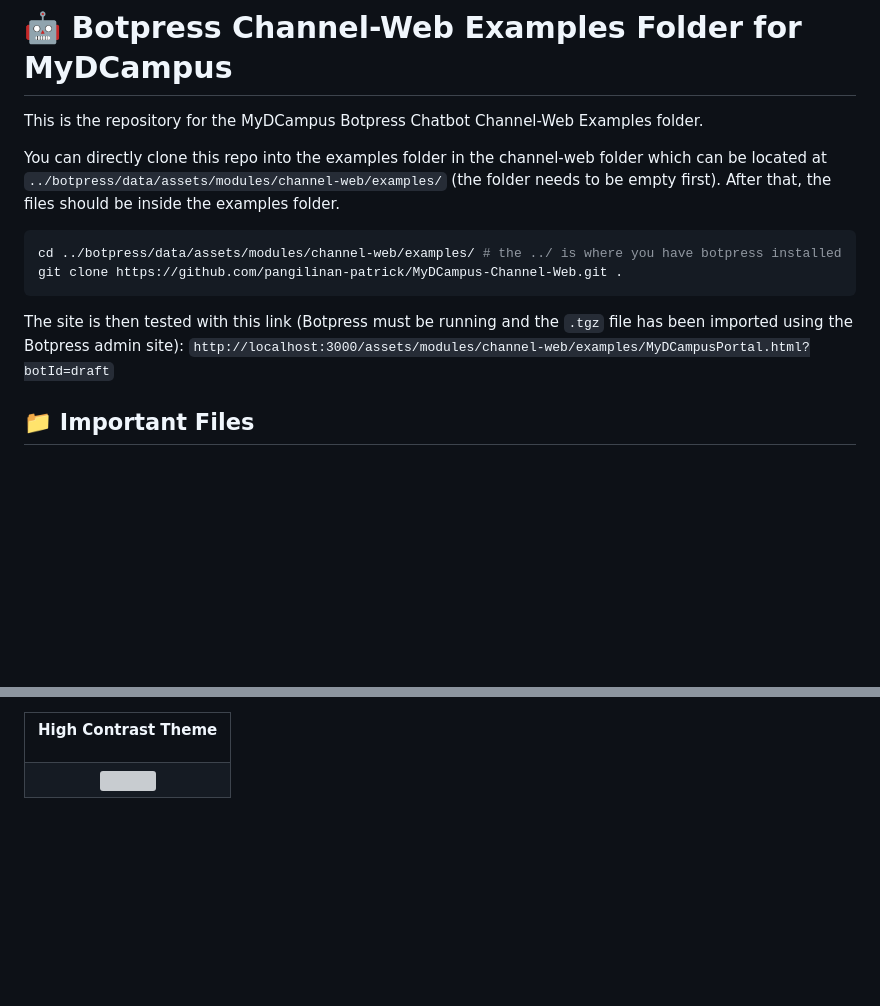
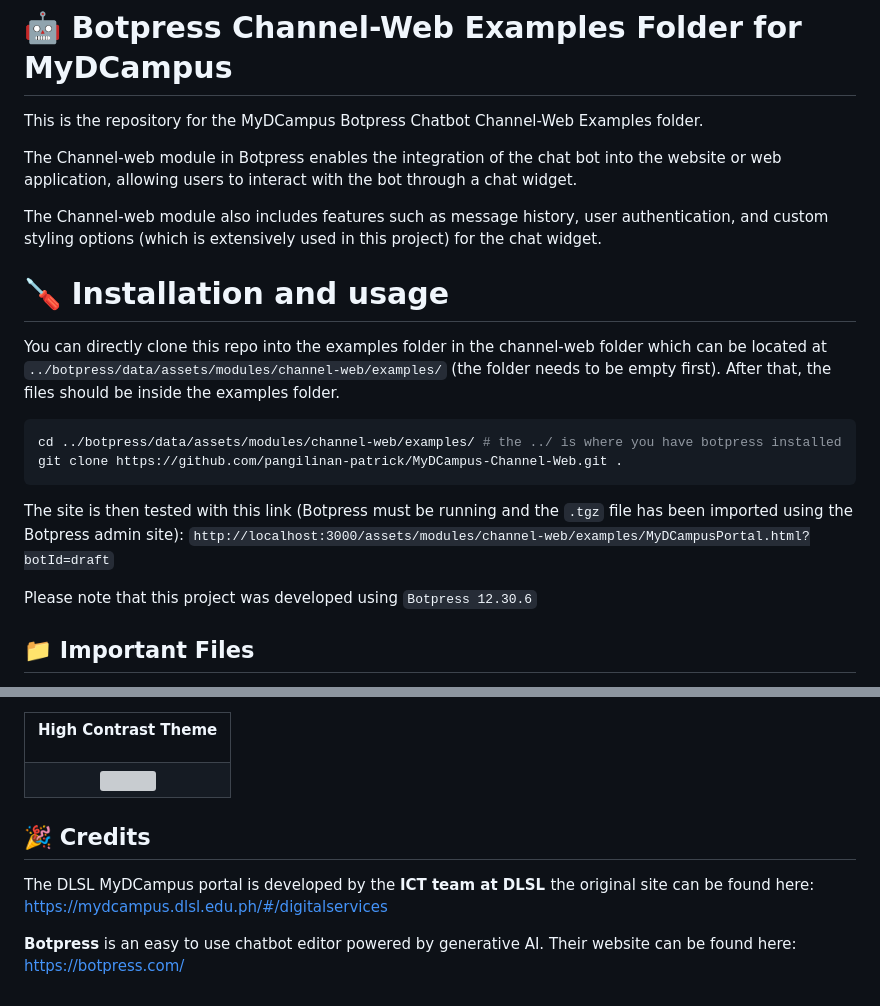
Before and after one commit to pangilinan-patrick/MyDBuddy-Channel-Web, a Markdown page: README.md, 2 parts joined by grey strips. GitHub-like rendering; blank space fills up the shorter version; grey boxes are pictures that could not be loaded.

Commit message:
added botpress version used; credits section; more detailed explanation of the channel-web module

````diff
--- a/README.md
+++ b/README.md
@@ -1,5 +1,11 @@
 # 🤖 Botpress Channel-Web Examples Folder for MyDCampus
 This is the repository for the MyDCampus Botpress Chatbot Channel-Web Examples folder.
+
+The Channel-web module in Botpress enables the integration of the chat bot into the website or web application, allowing users to interact with the bot through a chat widget.
+
+The Channel-web module also includes features such as message history, user authentication, and custom styling options (which is extensively used in this project) for the chat widget.
+
+# 🪛 Installation and usage
 
 You can directly clone this repo into the examples folder in the channel-web folder which can be located at `../botpress/data/assets/modules/channel-web/examples/` (the folder  needs to be empty first). After that, the files should be inside the examples folder.
 
@@ -9,6 +15,8 @@ git clone https://github.com/pangilinan-patrick/MyDCampus-Channel-Web.git .
 ```
 
 The site is then tested with this link (Botpress must be running and the `.tgz` file has been imported using the Botpress admin site): `http://localhost:3000/assets/modules/channel-web/examples/MyDCampusPortal.html?botId=draft`
+
+Please note that this project was developed using `Botpress 12.30.6`
 
 ## 📁 Important Files
 The `My DCampus Portal_Files` folder contains the assets for the `MyDCampusPortal.html/php` website. The main CSS file for the website inside the folder is `app.min.css`
@@ -137,3 +145,9 @@ The high contrast theme colors are based on Contrast Ratios compliant with `WCAG
     </td>
   </tr>
 </table>
+
+## 🎉 Credits
+
+The DLSL MyDCampus portal is developed by the <strong>ICT team at DLSL </strong>the original site can be found here: https://mydcampus.dlsl.edu.ph/#/digitalservices
+
+<strong>Botpress</strong> is an easy to use chatbot editor powered by generative AI. Their website can be found here: https://botpress.com/
````
